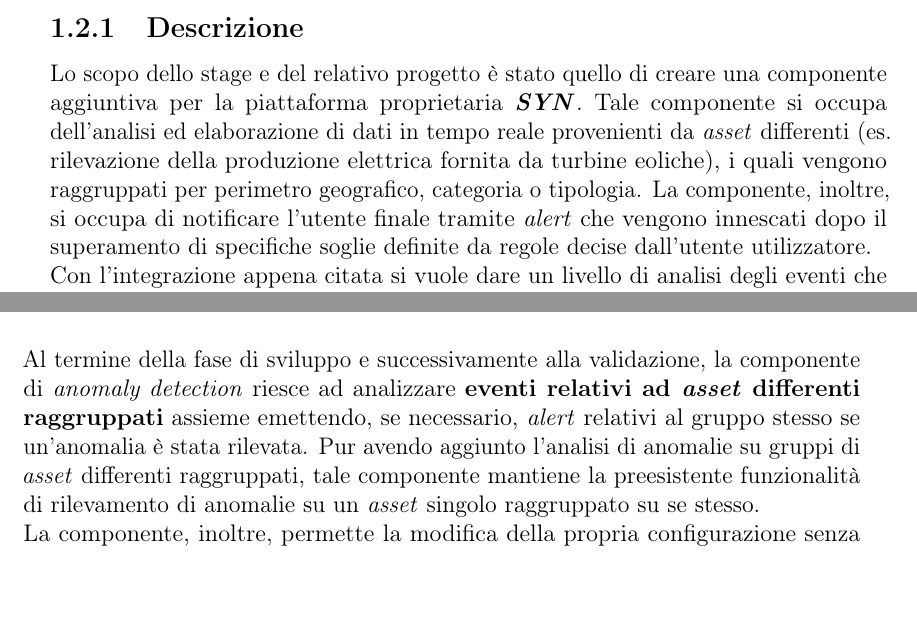
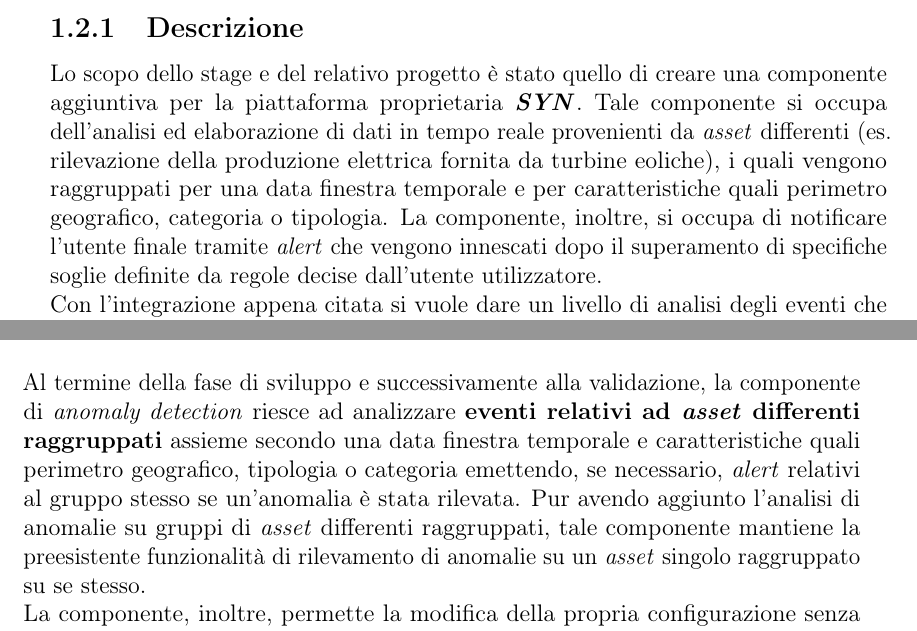
Before and after one commit to nicomanto/Tesi-triennale, a LaTeX thesis (tesi.tex, which reads capitoli/capitolo-1.tex, capitoli/capitolo-6.tex): two parts of pages 14 and 73 of 83, joined at a grey line, cut so that both start at the same text, the shorter picture padded with empty space. Compiled offline with pdfLaTeX.

Commit message:
Add temporal aggregation

```diff
--- a/capitoli/capitolo-1.tex
+++ b/capitoli/capitolo-1.tex
@@ -26,7 +26,7 @@ L'azienda si occupa di sviluppare prodotti \textit{Software as a Service} in \te
 
 \subsection{Descrizione}
 
-Lo scopo dello stage e del relativo progetto è stato quello di creare una componente aggiuntiva per la piattaforma proprietaria \textbf{\textit{SYN}}. Tale componente si occupa dell'analisi ed elaborazione di dati in tempo reale provenienti da \textit{asset} differenti (es. rilevazione della produzione elettrica fornita da turbine eoliche), i quali vengono raggruppati per perimetro geografico, categoria o tipologia. La componente, inoltre,
+Lo scopo dello stage e del relativo progetto è stato quello di creare una componente aggiuntiva per la piattaforma proprietaria \textbf{\textit{SYN}}. Tale componente si occupa dell'analisi ed elaborazione di dati in tempo reale provenienti da \textit{asset} differenti (es. rilevazione della produzione elettrica fornita da turbine eoliche), i quali vengono raggruppati per una data finestra temporale e per caratteristiche quali perimetro geografico, categoria o tipologia. La componente, inoltre,
 si occupa di notificare l'utente finale tramite \textit{alert} che vengono innescati dopo il superamento di specifiche soglie definite da regole decise dall'utente utilizzatore.\\
 Con l'integrazione appena citata si vuole dare un livello di analisi degli eventi che mira ad avere dati che rappresentano logicamente un insieme di risorse, le quali essendo raggruppate producono un livello informativo differente rispetto all'analisi singola di esse. Tale analisi può essere essenziale e rilevante per gli utenti utilizzatori.\\
 Il primo obiettivo del progetto è stato quello di modificare l'architettura preesistente per permettere l'analisi di eventi provenienti da risorse non eguali fra di loro, per cui mettere in relazione eventi inizialmente disgiunti per produrre un'analisi a livello d'insieme. Dapprima si è deciso di modificare l'elaborazione attuata dal \textit{\gls{framework}} \textit{Flink}, utilizzato tramite il linguaggio di programmazione \textit{Scala}, il quale permette elaborazioni \gls{stateful}, in modo distribuito, di flussi di dati (limitati ed illimitati). Tale elaborazione degli eventi avviene tramite degli operatori, i quali permettono di effettuare delle trasformazioni e delle elaborazioni sugli eventi interessati. Nello specifico le modifiche apportate trattano il cambiamento della logica di:
--- a/capitoli/capitolo-6.tex
+++ b/capitoli/capitolo-6.tex
@@ -11,7 +11,7 @@
 
 %**************************************************************
 \section{Risultato finale}
-Al termine della fase di sviluppo e successivamente alla validazione, la componente di \textit{anomaly detection} riesce ad analizzare \textbf{eventi relativi ad \textit{asset} differenti raggruppati} assieme emettendo, se necessario, \textit{alert} relativi al gruppo stesso se un'anomalia è stata rilevata. Pur avendo aggiunto l'analisi di anomalie su gruppi di \textit{asset} differenti raggruppati, tale componente mantiene la preesistente funzionalità di rilevamento di anomalie su un \textit{asset} singolo raggruppato su se stesso.\\
+Al termine della fase di sviluppo e successivamente alla validazione, la componente di \textit{anomaly detection} riesce ad analizzare \textbf{eventi relativi ad \textit{asset} differenti raggruppati} assieme secondo una data finestra temporale e caratteristiche quali perimetro geografico, tipologia o categoria emettendo, se necessario, \textit{alert} relativi al gruppo stesso se un'anomalia è stata rilevata. Pur avendo aggiunto l'analisi di anomalie su gruppi di \textit{asset} differenti raggruppati, tale componente mantiene la preesistente funzionalità di rilevamento di anomalie su un \textit{asset} singolo raggruppato su se stesso.\\
 La componente, inoltre, permette la modifica della propria configurazione senza interrompere l'analisi attiva degli eventi, garantendo un'elaborazione continua di essi, cosa fondamentale per un'analisi della totalità degli eventi.\\
 Il progetto realizzato permette un'analisi a livello d'insieme di eventi disgiunti, che può rilevarsi fondamentale per gli utenti interessati a valutare il comportamento di risorse fra di loro diverse.
 
```
Also changed, not shown: inizio-fine/sommario.tex (+2 -2 lines).
